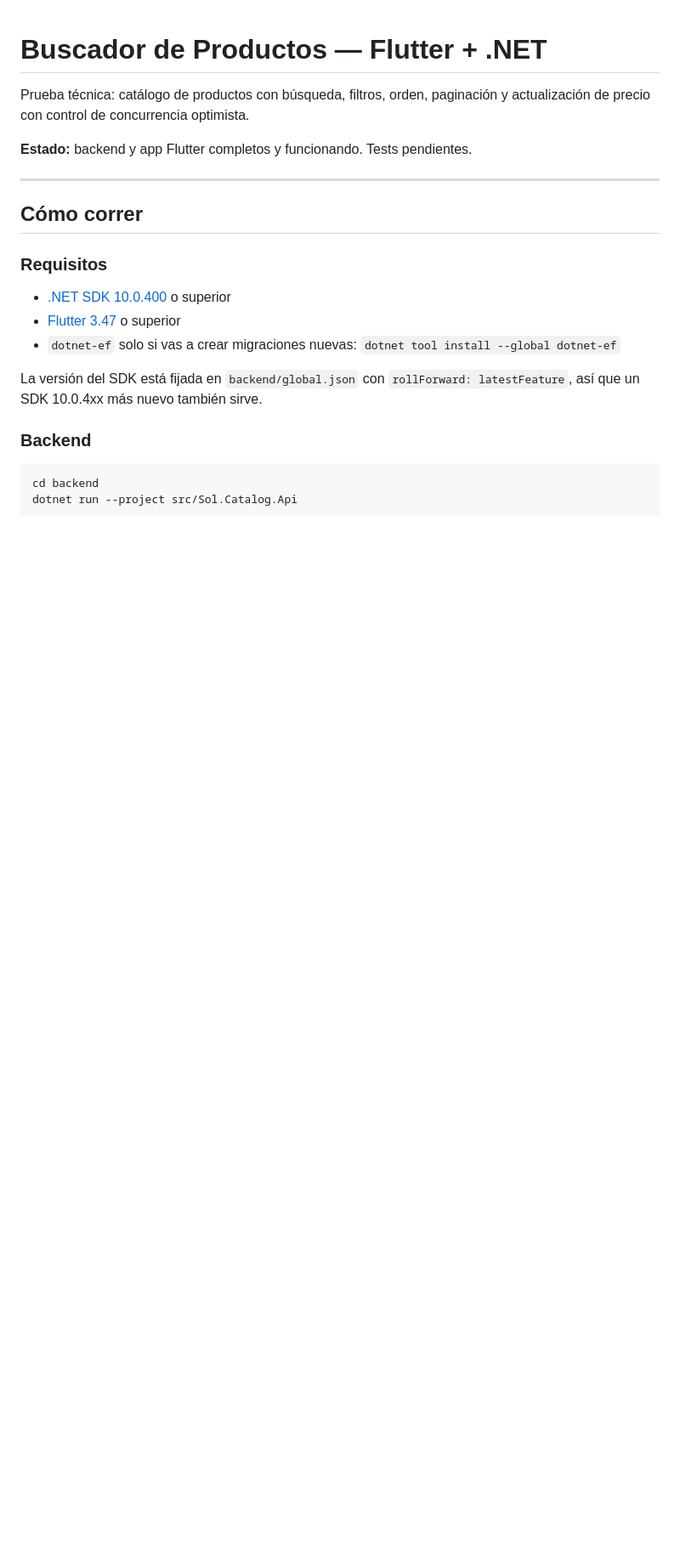
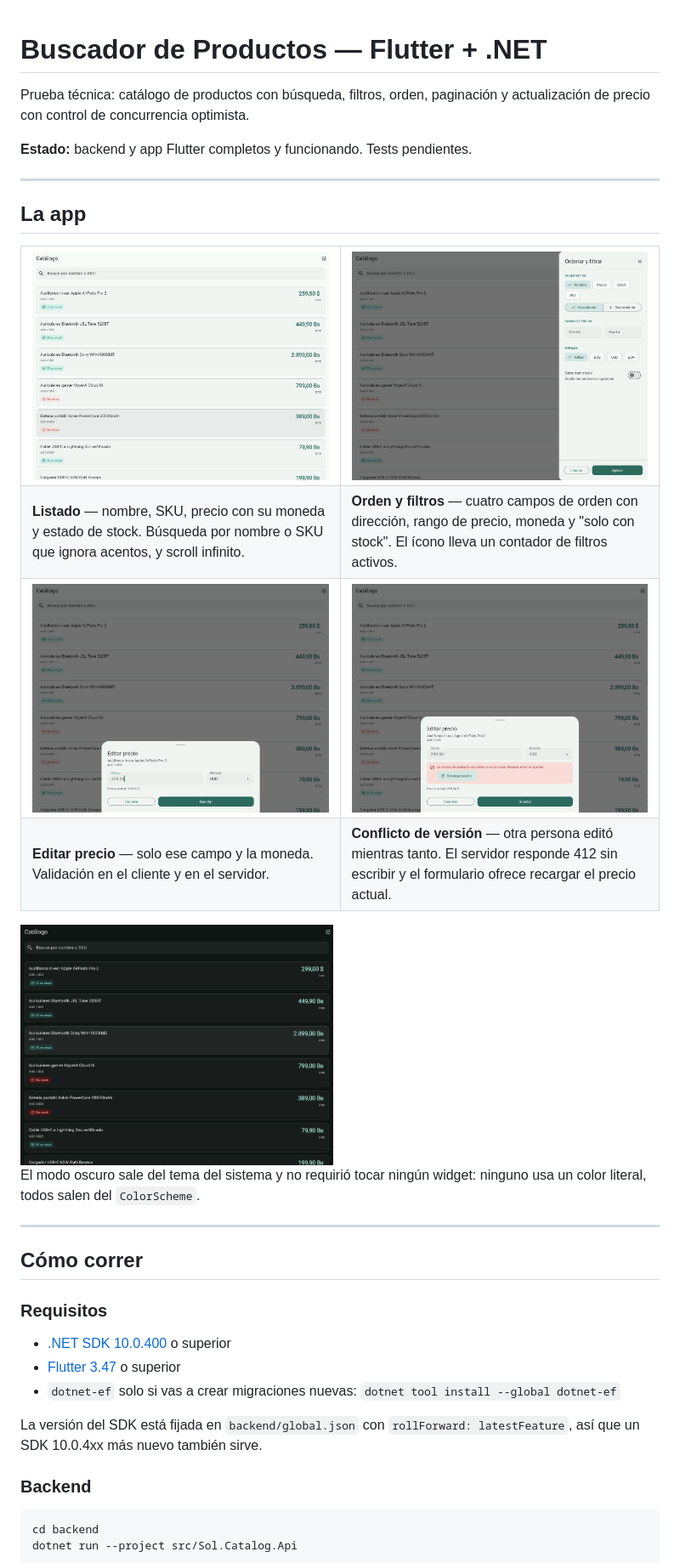
Before and after one commit to marcodavidd020/prueba-fullstack-dotnet-flutter, a Markdown page: README.md, the part around the change. Shown at 85% size. Rendered like a GitHub page; pictures changed too: docs/capturas/01-listado.png (added), docs/capturas/02-filtros.png (added), docs/capturas/03-editar-precio.png (added); blank space fills up the shorter version.

Commit message:
docs: capturas de la app en el README

```diff
--- a/README.md
+++ b/README.md
@@ -4,6 +4,34 @@ Prueba técnica: catálogo de productos con búsqueda, filtros, orden, paginaci
 actualización de precio con control de concurrencia optimista.
 
 **Estado:** backend y app Flutter completos y funcionando. Tests pendientes.
+
+---
+
+## La app
+
+<table>
+  <tr>
+    <td width="50%"><img src="docs/capturas/01-listado.png" alt="Listado de productos"></td>
+    <td width="50%"><img src="docs/capturas/02-filtros.png" alt="Panel de orden y filtros"></td>
+  </tr>
+  <tr>
+    <td><b>Listado</b> — nombre, SKU, precio con su moneda y estado de stock. Búsqueda por nombre o SKU que ignora acentos, y scroll infinito.</td>
+    <td><b>Orden y filtros</b> — cuatro campos de orden con dirección, rango de precio, moneda y "solo con stock". El ícono lleva un contador de filtros activos.</td>
+  </tr>
+  <tr>
+    <td><img src="docs/capturas/03-editar-precio.png" alt="Editor de precio"></td>
+    <td><img src="docs/capturas/04-conflicto.png" alt="Conflicto de versión"></td>
+  </tr>
+  <tr>
+    <td><b>Editar precio</b> — solo ese campo y la moneda. Validación en el cliente y en el servidor.</td>
+    <td><b>Conflicto de versión</b> — otra persona editó mientras tanto. El servidor responde 412 sin escribir y el formulario ofrece recargar el precio actual.</td>
+  </tr>
+</table>
+
+<img src="docs/capturas/05-modo-oscuro.png" alt="Listado en modo oscuro" width="49%">
+
+El modo oscuro sale del tema del sistema y no requirió tocar ningún widget:
+ninguno usa un color literal, todos salen del `ColorScheme`.
 
 ---
 
```
